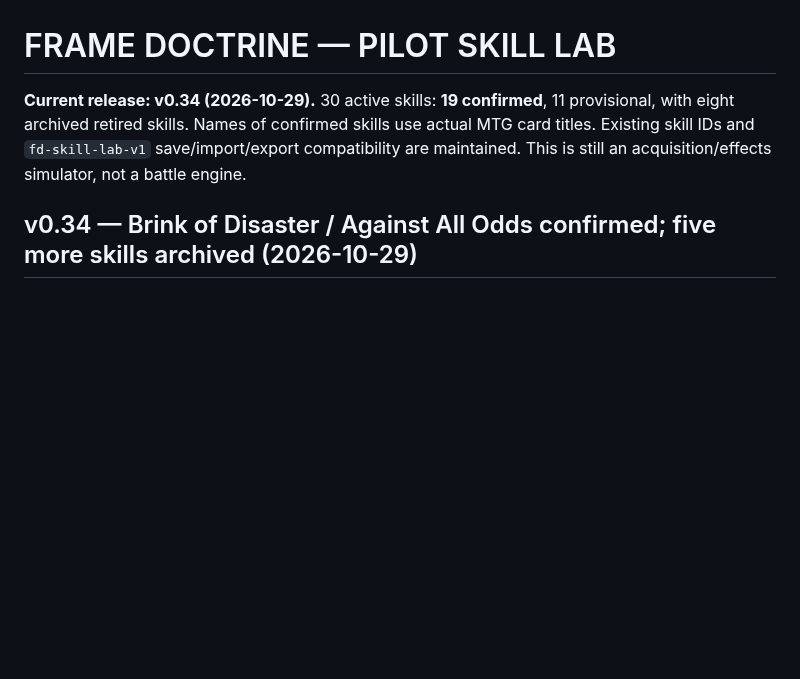
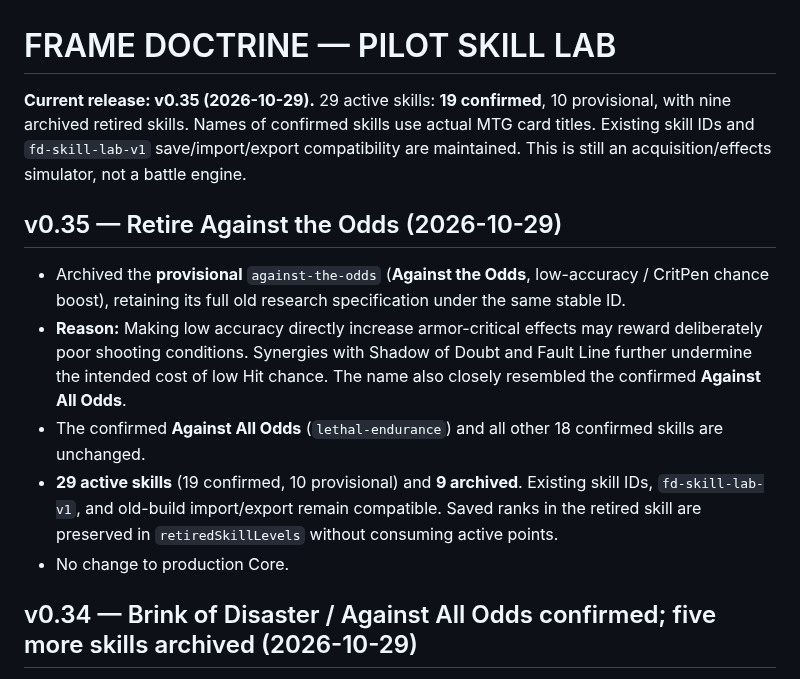
Before and after one commit to k2830122/FrameDoctrine-SkillLab, a Markdown page: README.md, the part around the change. Rendered like a GitHub page; blank space fills up the shorter version.

Commit message:
Document v0.35 retirement and distinguish Against All Odds

```diff
--- a/README.md
+++ b/README.md
@@ -1,6 +1,14 @@
 # FRAME DOCTRINE — PILOT SKILL LAB
 
-**Current release: v0.34 (2026-10-29).** 30 active skills: **19 confirmed**, 11 provisional, with eight archived retired skills. Names of confirmed skills use actual MTG card titles. Existing skill IDs and `fd-skill-lab-v1` save/import/export compatibility are maintained. This is still an acquisition/effects simulator, not a battle engine.
+**Current release: v0.35 (2026-10-29).** 29 active skills: **19 confirmed**, 10 provisional, with nine archived retired skills. Names of confirmed skills use actual MTG card titles. Existing skill IDs and `fd-skill-lab-v1` save/import/export compatibility are maintained. This is still an acquisition/effects simulator, not a battle engine.
+
+## v0.35 — Retire Against the Odds (2026-10-29)
+
+- Archived the **provisional** `against-the-odds` (**Against the Odds**, low-accuracy / CritPen chance boost), retaining its full old research specification under the same stable ID.
+- **Reason:** Making low accuracy directly increase armor-critical effects may reward deliberately poor shooting conditions. Synergies with Shadow of Doubt and Fault Line further undermine the intended cost of low Hit chance. The name also closely resembled the confirmed **Against All Odds**.
+- The confirmed **Against All Odds** (`lethal-endurance`) and all other 18 confirmed skills are unchanged.
+- **29 active skills** (19 confirmed, 10 provisional) and **9 archived**. Existing skill IDs, `fd-skill-lab-v1`, and old-build import/export remain compatible. Saved ranks in the retired skill are preserved in `retiredSkillLevels` without consuming active points.
+- No change to production Core.
 
 ## v0.34 — Brink of Disaster / Against All Odds confirmed; five more skills archived (2026-10-29)
 
```
